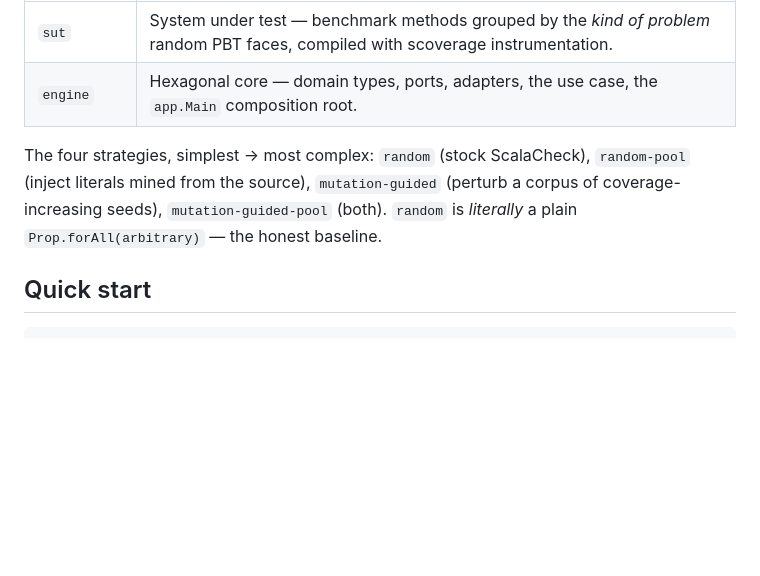
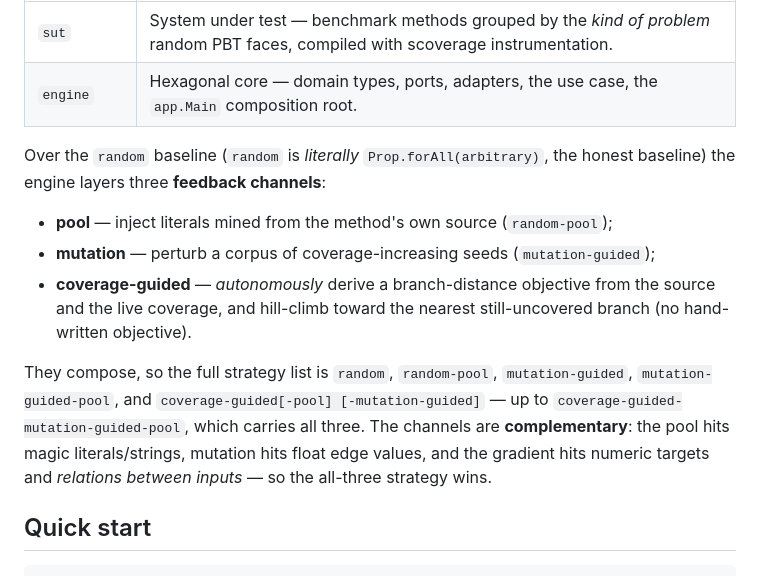
Before and after one commit to mihneablotiu/Scala-Coverage-Based-PBT, a Markdown page: README.md, the part around the change. Drawn GitHub-style; blank space fills up the shorter version.

```diff
--- a/README.md
+++ b/README.md
@@ -11,11 +11,21 @@ Two sbt subprojects:
 | `sut`      | System under test — benchmark methods grouped by the *kind of problem* random PBT faces, compiled with scoverage instrumentation. |
 | `engine`   | Hexagonal core — domain types, ports, adapters, the use case, the `app.Main` composition root. |
 
-The four strategies, simplest → most complex: `random` (stock
-ScalaCheck), `random-pool` (inject literals mined from the source),
-`mutation-guided` (perturb a corpus of coverage-increasing seeds),
-`mutation-guided-pool` (both). `random` is *literally* a plain
-`Prop.forAll(arbitrary)` — the honest baseline.
+Over the `random` baseline (`random` is *literally* `Prop.forAll(arbitrary)`,
+the honest baseline) the engine layers three **feedback channels**:
+
+- **pool** — inject literals mined from the method's own source (`random-pool`);
+- **mutation** — perturb a corpus of coverage-increasing seeds (`mutation-guided`);
+- **coverage-guided** — *autonomously* derive a branch-distance objective from the
+  source and the live coverage, and hill-climb toward the nearest still-uncovered
+  branch (no hand-written objective).
+
+They compose, so the full strategy list is `random`, `random-pool`,
+`mutation-guided`, `mutation-guided-pool`, and `coverage-guided[-pool]
+[-mutation-guided]` — up to `coverage-guided-mutation-guided-pool`, which
+carries all three. The channels are **complementary**: the pool hits magic
+literals/strings, mutation hits float edge values, and the gradient hits numeric
+targets and *relations between inputs* — so the all-three strategy wins.
 
 ## Quick start
 
```
Also changed, not shown: docs/architecture.md (+81 -24 lines), docs/overview.md (+34 -17 lines), docs/images/mechanisms.png (added), 6 other files.
